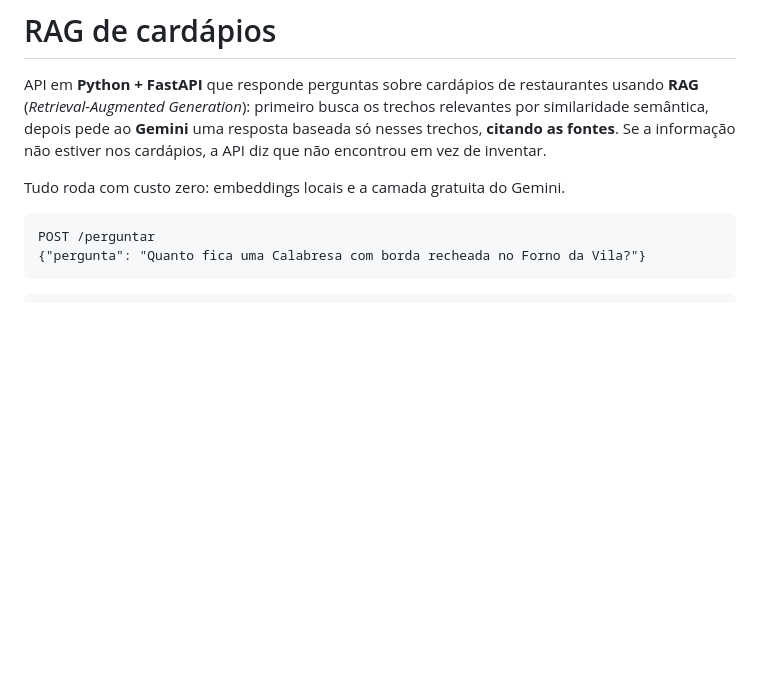
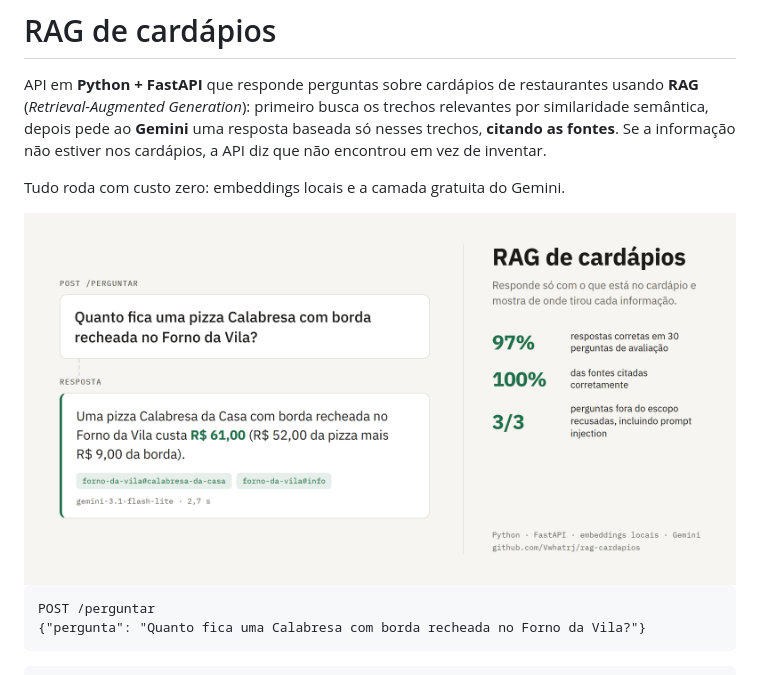
Before and after one commit to Vwhatrj/rag-cardapios, a Markdown page: README.md, the part around the change. Drawn GitHub-style; pictures changed too: docs/post-linkedin.png (added); blank space fills up the shorter version.

Commit message:
Imagem com pergunta e resposta real no topo do README
Co-Authored-By: Claude Opus 5.5 <noreply@anthropic.com>

````diff
--- a/README.md
+++ b/README.md
@@ -3,6 +3,8 @@
 API em **Python + FastAPI** que responde perguntas sobre cardápios de restaurantes usando **RAG** (*Retrieval-Augmented Generation*): primeiro busca os trechos relevantes por similaridade semântica, depois pede ao **Gemini** uma resposta baseada só nesses trechos, **citando as fontes**. Se a informação não estiver nos cardápios, a API diz que não encontrou em vez de inventar.
 
 Tudo roda com custo zero: embeddings locais e a camada gratuita do Gemini.
+
+<img src="docs/post-linkedin.png" alt="Pergunta 'Quanto fica uma pizza Calabresa com borda recheada no Forno da Vila?' e a resposta real da API: R$ 61,00 (R$ 52,00 da pizza mais R$ 9,00 da borda), citando duas fontes" width="720">
 
 ```http
 POST /perguntar
````
